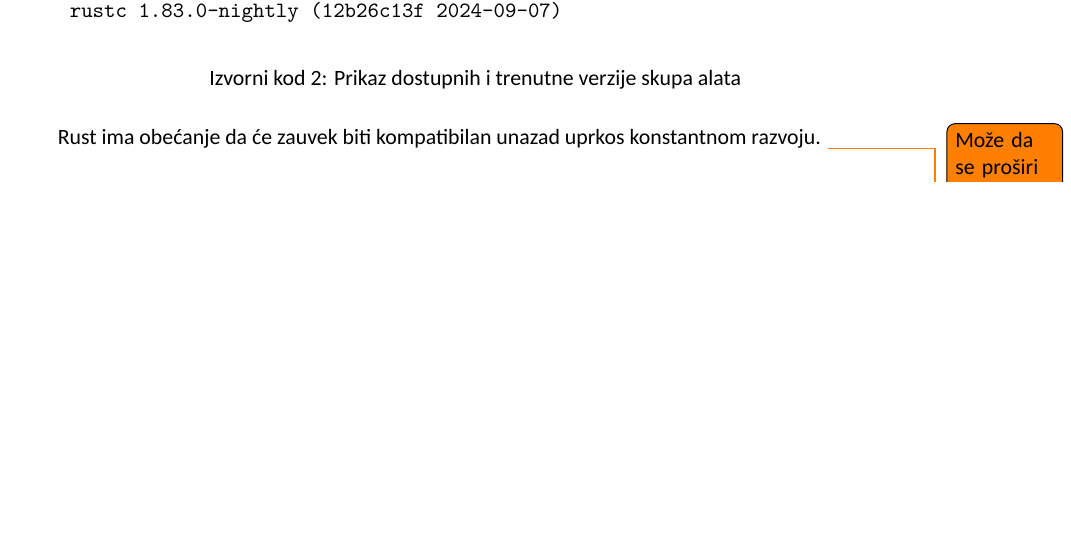
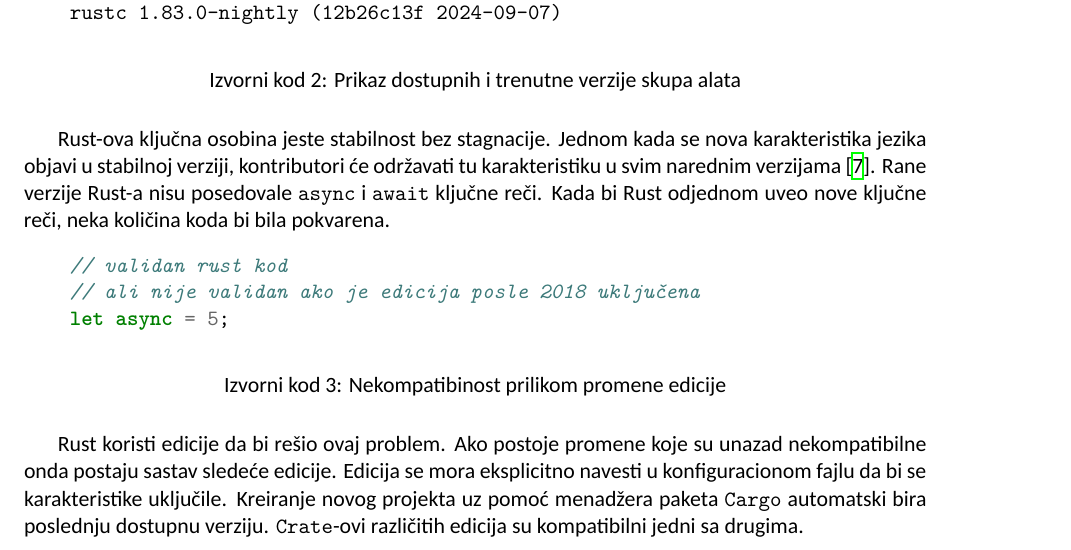
Before and after one commit to AleksaBajat/rust_compiler_msc_thesis, a LaTeX document (main.tex): part of page 10 of 27 before the commit and part of page 10 of 28 after it, cut so that both start at the same text, the shorter picture padded with empty space. Compiled offline with XeLaTeX.

Commit message:
- query system - compiler overview - editions

```diff
--- a/main.tex
+++ b/main.tex
@@ -99,8 +94,31 @@ Za prikaz dostupnih lokalnih verzija, kao i trenutna aktivna verzija u direktori
 \label{lst:rustup_show}
 \end{listing}
 
-Rust ima obećanje da će zauvek biti kompatibilan unazad uprkos konstantnom razvoju.
-\todo{Može da se proširi pričom o edicijama. \url{https://doc.rust-lang.org/edition-guide/editions/}}
+Rust-ova ključna osobina jeste stabilnost bez stagnacije. Jednom kada se nova
+karakteristika jezika objavi u stabilnoj verziji, kontributori će održavati
+tu karakteristiku u svim narednim verzijama \cite{editions}.
+Rane verzije Rust-a nisu posedovale \verb|async| i \verb|await| ključne reči.
+Kada bi Rust odjednom uveo nove ključne reči, neka količina koda bi bila pokvarena.
+
+\begin{listing}[H]
+\begin{minted}{rust}
+    // validan rust kod
+    // ali nije validan ako je edicija posle 2018 uključena
+    let async = 5;
+\end{minted}
+\caption{Nekompatibinost prilikom promene edicije}
+\label{lst:edition}
+\end{listing}
+
+
+Rust koristi edicije da bi rešio ovaj problem. Ako postoje promene koje su unazad
+nekompatibilne onda postaju sastav sledeće edicije. Edicija se mora eksplicitno navesti
+u konfiguracionom fajlu da bi se karakteristike uključile. Kreiranje novog projekta uz
+pomoć menadžera paketa \verb|Cargo| automatski bira poslednju dostupnu verziju.
+\verb|Crate|-ovi različitih edicija su kompatibilni jedni sa drugima.
+
+
+
 
 \newpage
 
```
Also changed, not shown: compilation.png (added), main.tex (43 more changed lines), 2 other files.
